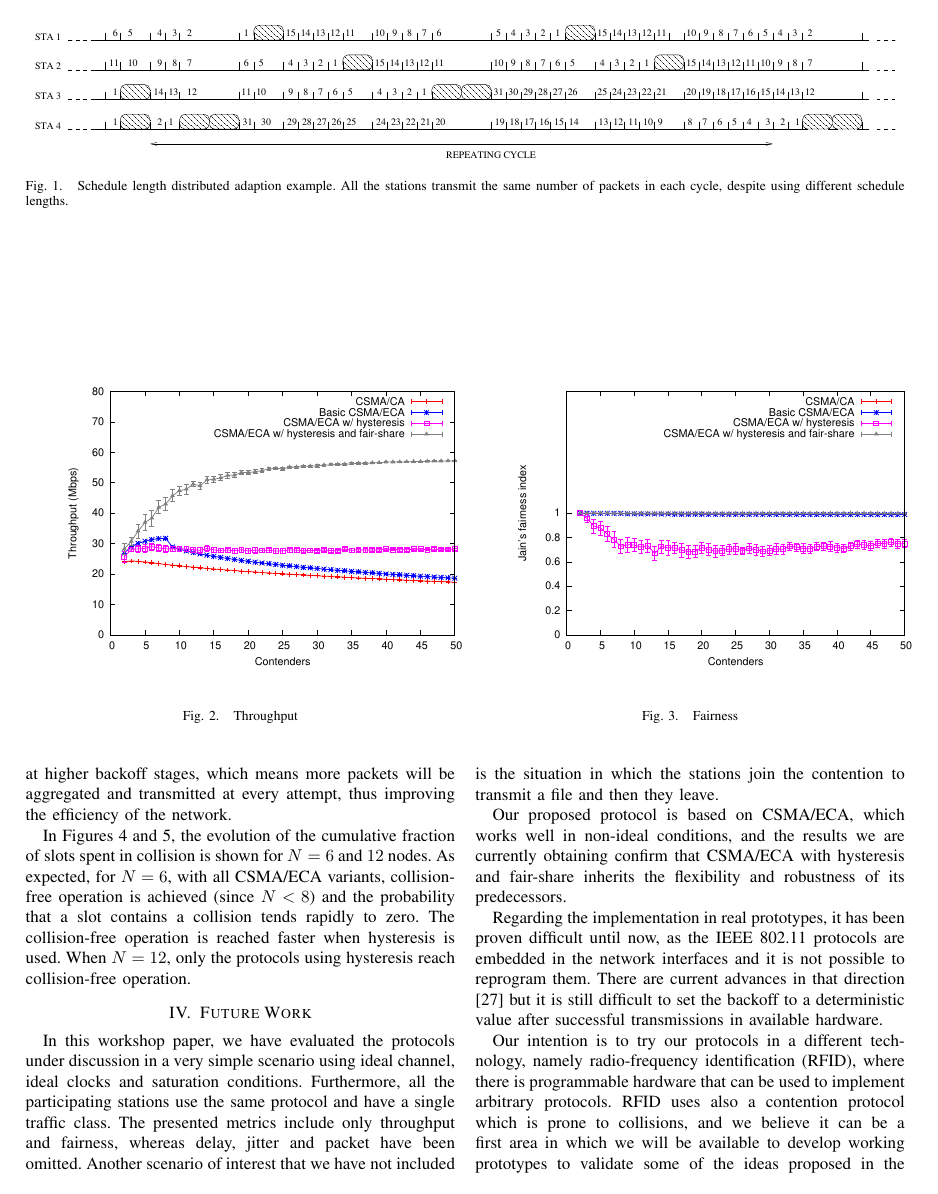
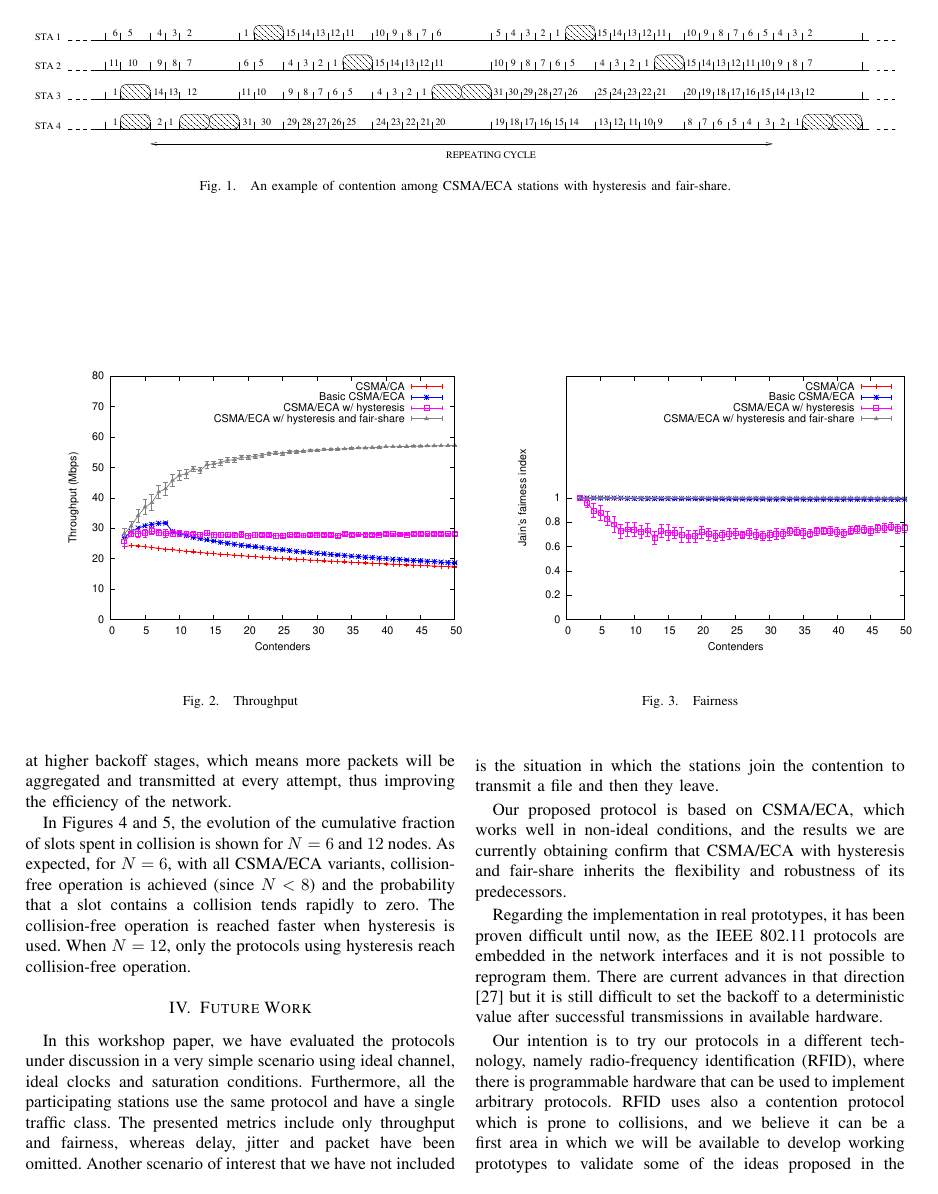
Before and after one commit to SanabriaRusso/20130609research2standards, a LaTeX paper (paper.tex): page 5 of 7. Compiled offline with pdfLaTeX.

Commit message:
make differences

```diff
--- a/paper.tex
+++ b/paper.tex
@@ -352,7 +352,7 @@ The stations that collide double their contention window, the deterministic back
 \begin{figure*}[!t]
 \centering
 \includegraphics[width=7.0in]{figures/csma_eca_different_backoff}
-\caption{Schedule length distributed adaption example. All the stations transmit the same number of packets in each cycle, despite using different schedule lengths.}
+\caption{An example of contention among CSMA/ECA stations with hysteresis and fair-share.}
 \label{fig:csma_eca_different_backoff}
 \end{figure*}
 
```
Also changed, not shown: paper.pdf, paper_diff.pdf.
